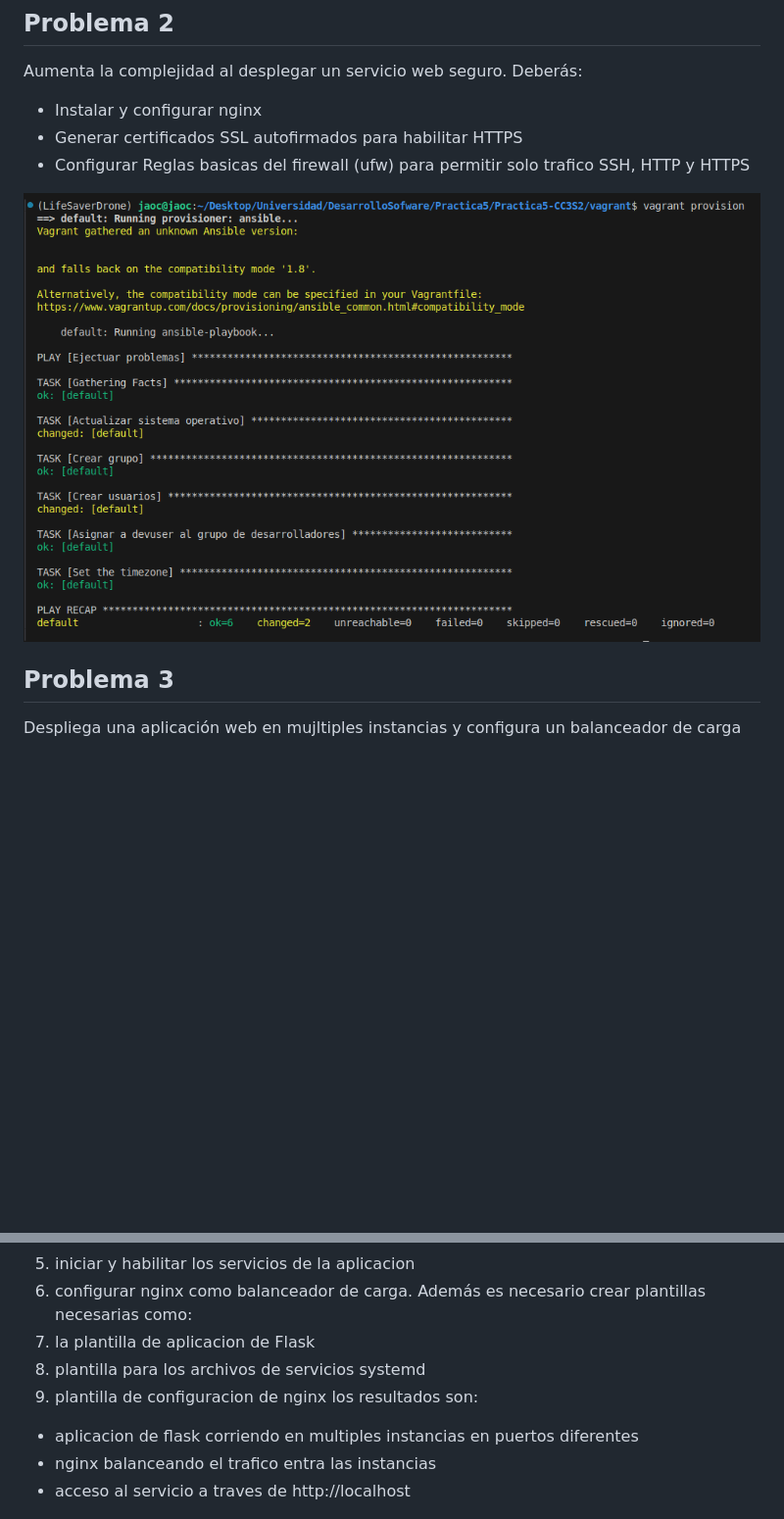
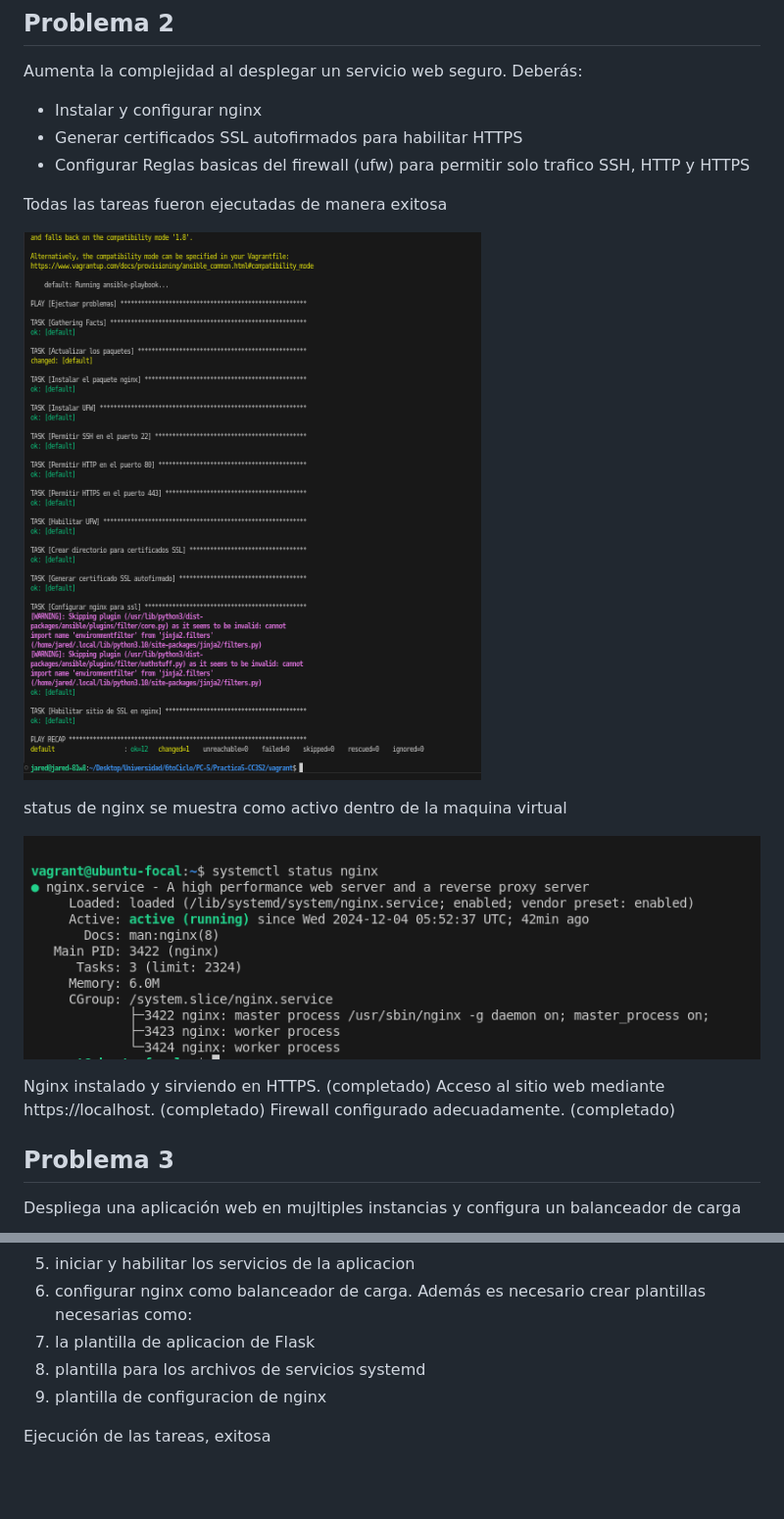
Before and after one commit to JaocHatter/Practica5-CC3S2, a Markdown page: README.md, 2 parts joined by grey strips. Shown at 98% size. Rendered like a GitHub page; pictures changed too: docs/img/img2.png (added), docs/img/img2_1.png (added); blank space fills up the shorter version.

```diff
--- a/README.md
+++ b/README.md
@@ -16,7 +16,17 @@ Aumenta la complejidad al desplegar un servicio web seguro. Deberás:
 - Generar certificados SSL autofirmados para habilitar HTTPS
 - Configurar Reglas basicas del firewall (ufw) para permitir solo trafico SSH, HTTP y HTTPS
 
-![alt text](docs/img/img1.png)
+Todas las tareas fueron ejecutadas de manera exitosa
+
+![alt text](docs/img/img2.png)
+
+status de nginx se muestra como activo dentro de la maquina virtual
+
+![alt text](docs/img/img2_1.png)
+
+Nginx instalado y sirviendo en HTTPS. (completado)
+Acceso al sitio web mediante https://localhost. (completado)
+Firewall configurado adecuadamente. (completado)
 
 ## Problema 3
 Despliega una aplicación web en mujltiples instancias y configura un balanceador de carga
@@ -34,10 +44,8 @@ Además es necesario crear plantillas necesarias como:
 1. la plantilla de aplicacion de Flask
 2. plantilla para los archivos de servicios systemd
 3. plantilla de configuracion de nginx
-los resultados son:
-- aplicacion de flask corriendo en multiples instancias en puertos diferentes
-- nginx balanceando el trafico entra las instancias
-- acceso al servicio a traves de http://localhost
+
+Ejecución de las tareas, exitosa
 
 ![alt text](docs/img/img3.png)
 
```
Also changed, not shown: other parts of README.md (+11 -0 lines), docs/img/img3_2.png (added), 3 other files.
